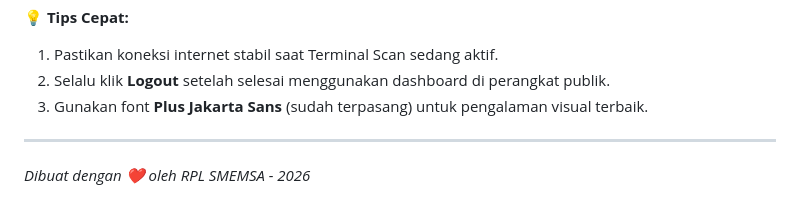
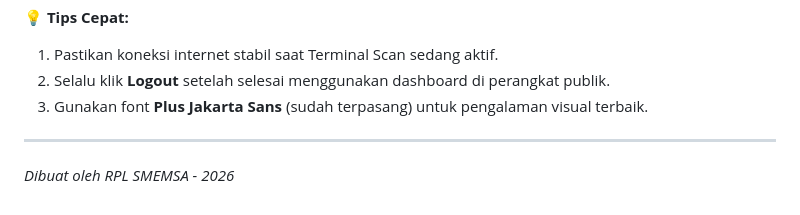
Before and after one commit to AryaaaPPLG/absensi-digital, a Markdown page: README.md, the part around the change. Rendered like a GitHub page.

Commit message:
Remove heart emoji from README footer

```diff
--- a/README.md
+++ b/README.md
@@ -55,4 +55,4 @@ Menggunakan kecerdasan buatan untuk memberikan ringkasan perilaku:
 3. Gunakan font **Plus Jakarta Sans** (sudah terpasang) untuk pengalaman visual terbaik.
 
 ---
-*Dibuat dengan ❤️ oleh RPL SMEMSA - 2026*
+*Dibuat oleh RPL SMEMSA - 2026*
```
